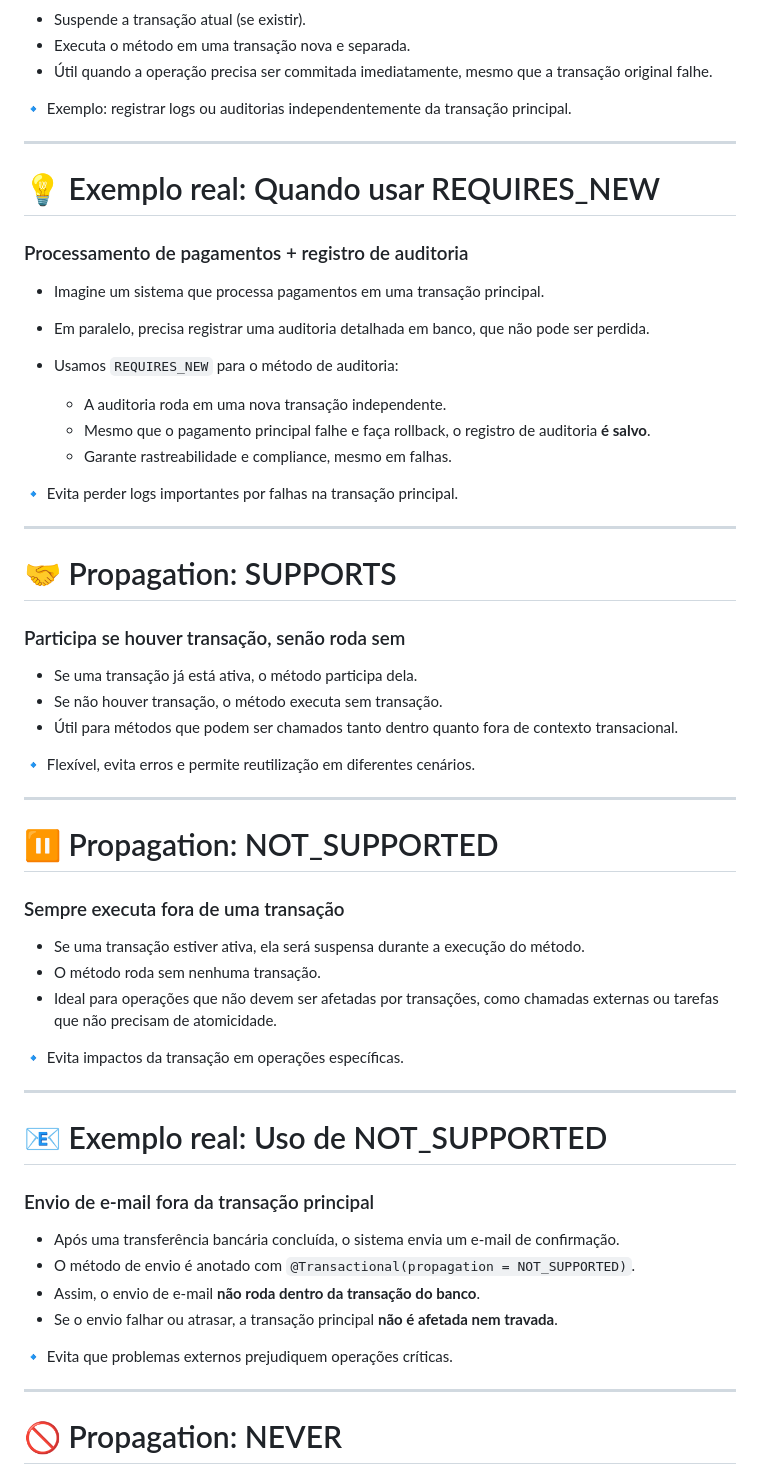
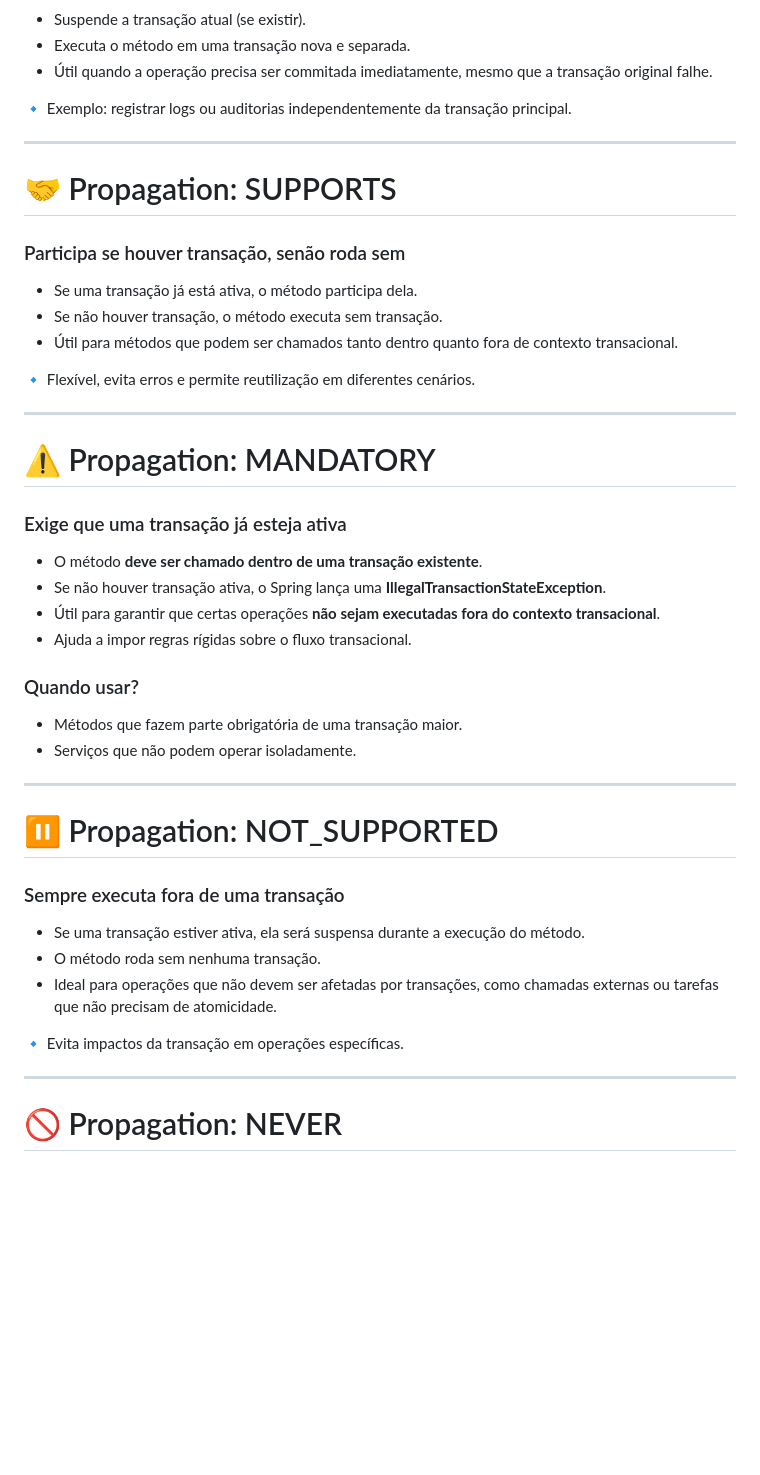
Before and after one commit to bjscatena/transaction-mastery, a Markdown page: apresentacao.md, the part around the change printed below. GitHub-like rendering; blank space fills up the shorter version.

```diff
--- a/apresentacao.md
+++ b/apresentacao.md
@@ -263,21 +263,6 @@ Propagation controla como uma transação se comporta quando um método transaci
 
 ---
 
-# 💡 Exemplo real: Quando usar REQUIRES_NEW
-### Processamento de pagamentos + registro de auditoria
-
-- Imagine um sistema que processa pagamentos em uma transação principal.
-- Em paralelo, precisa registrar uma auditoria detalhada em banco, que não pode ser perdida.
-- Usamos `REQUIRES_NEW` para o método de auditoria:
-
-  - A auditoria roda em uma nova transação independente.
-  - Mesmo que o pagamento principal falhe e faça rollback, o registro de auditoria **é salvo**.
-  - Garante rastreabilidade e compliance, mesmo em falhas.
-
-🔹 Evita perder logs importantes por falhas na transação principal.
-
----
-
 # 🤝 Propagation: SUPPORTS
 ### Participa se houver transação, senão roda sem
 
@@ -289,6 +274,21 @@ Propagation controla como uma transação se comporta quando um método transaci
 
 ---
 
+# ⚠️ Propagation: MANDATORY
+### Exige que uma transação já esteja ativa
+
+- O método **deve ser chamado dentro de uma transação existente**.
+- Se não houver transação ativa, o Spring lança uma **IllegalTransactionStateException**.
+- Útil para garantir que certas operações **não sejam executadas fora do contexto transacional**.
+- Ajuda a impor regras rígidas sobre o fluxo transacional.
+
+### Quando usar?
+
+- Métodos que fazem parte obrigatória de uma transação maior.
+- Serviços que não podem operar isoladamente.
+
+---
+
 # ⏸️ Propagation: NOT_SUPPORTED
 ### Sempre executa fora de uma transação
 
@@ -297,18 +297,6 @@ Propagation controla como uma transação se comporta quando um método transaci
 - Ideal para operações que não devem ser afetadas por transações, como chamadas externas ou tarefas que não precisam de atomicidade.
 
 🔹 Evita impactos da transação em operações específicas.
-
----
-
-# 📧 Exemplo real: Uso de NOT_SUPPORTED
-### Envio de e-mail fora da transação principal
-
-- Após uma transferência bancária concluída, o sistema envia um e-mail de confirmação.
-- O método de envio é anotado com `@Transactional(propagation = NOT_SUPPORTED)`.
-- Assim, o envio de e-mail **não roda dentro da transação do banco**.
-- Se o envio falhar ou atrasar, a transação principal **não é afetada nem travada**.
-
-🔹 Evita que problemas externos prejudiquem operações críticas.
 
 ---
 
```
Also changed, not shown: other parts of apresentacao.md (+5 -5 lines).
